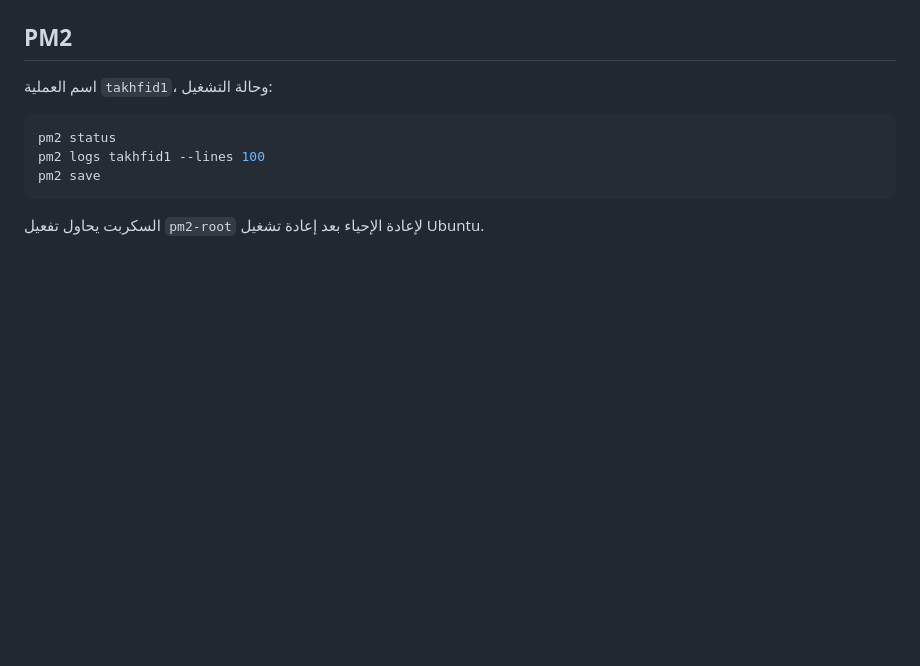
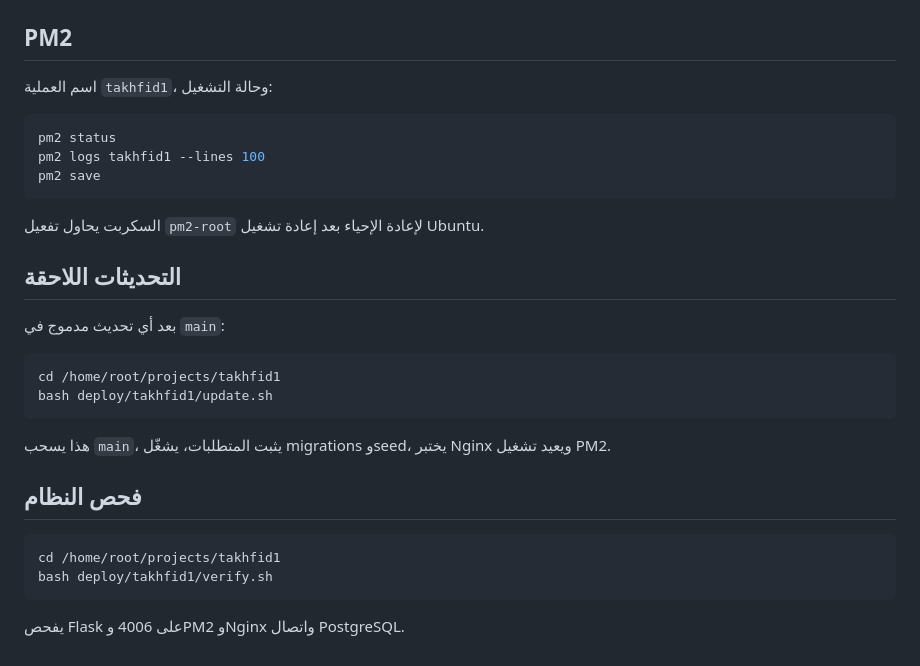
Before and after one commit to zydan25/altakhfidalsh, a Markdown page: deploy/takhfid1/README_AR.md, the part around the change. Rendered like a GitHub page; blank space fills up the shorter version.

Commit message:
docs: document takhfid1 update and verify scripts

````diff
--- a/deploy/takhfid1/README_AR.md
+++ b/deploy/takhfid1/README_AR.md
@@ -106,3 +106,23 @@ pm2 save
 ```
 
 السكربت يحاول تفعيل `pm2-root` لإعادة الإحياء بعد إعادة تشغيل Ubuntu.
+
+## التحديثات اللاحقة
+
+بعد أي تحديث مدموج في `main`:
+
+```bash
+cd /home/root/projects/takhfid1
+bash deploy/takhfid1/update.sh
+```
+
+هذا يسحب `main`، يثبت المتطلبات، يشغّل migrations وseed، يختبر Nginx ويعيد تشغيل PM2.
+
+## فحص النظام
+
+```bash
+cd /home/root/projects/takhfid1
+bash deploy/takhfid1/verify.sh
+```
+
+يفحص Flask على 4006 وPM2 وNginx واتصال PostgreSQL.
````
